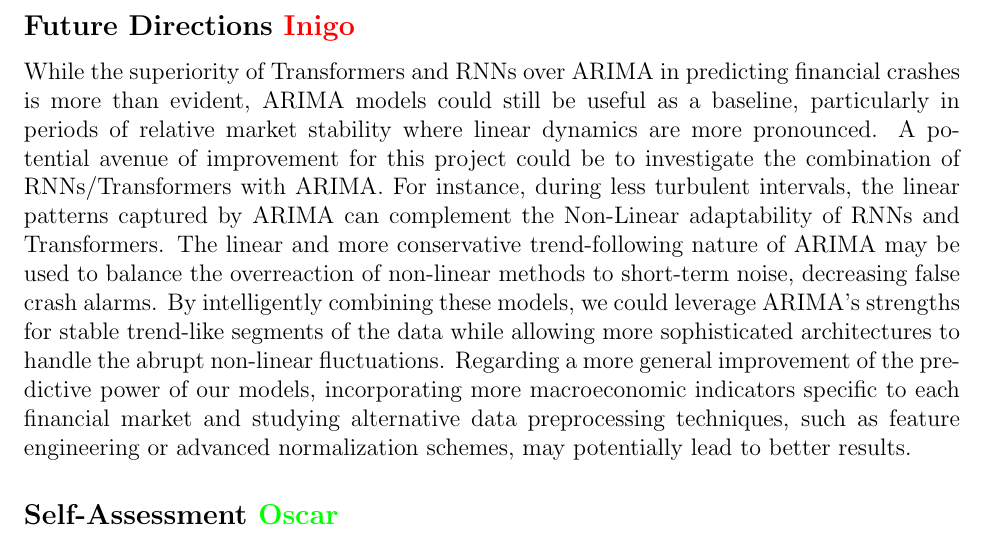
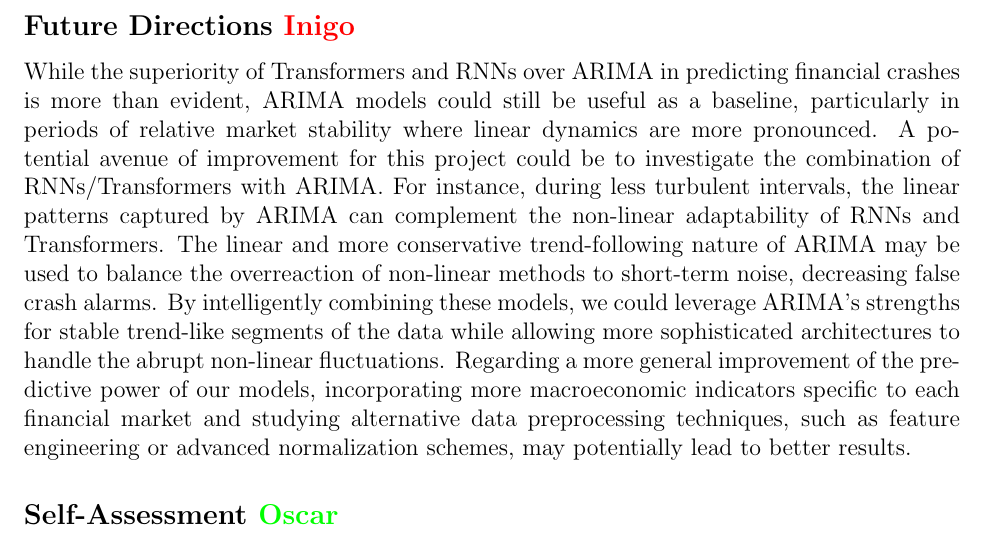
Before and after one commit to AdrienBelanger/451-Project, a LaTeX document (Project Final Report/final_report.tex): part of page 7 of 11, cut so that both start at the same text. Compiled offline with pdfLaTeX.

Commit message:
Update final_report.tex

```diff
--- a/Project Final Report/final_report.tex
+++ b/Project Final Report/final_report.tex
@@ -216,7 +216,7 @@ This empirical review project demonstrated that Recurrent Neural Networks (RNNs)
 
 
 \subsection*{Future Directions \textcolor{red}{Inigo}}
-While the superiority of Transformers and RNNs over ARIMA in predicting financial crashes is more than evident, ARIMA models could still be useful as a baseline, particularly in periods of relative market stability where linear dynamics are more pronounced. A potential avenue of improvement for this project could be to investigate the combination of RNNs/Transformers with ARIMA. For instance, during less turbulent intervals, the linear patterns captured by ARIMA can complement the Non-Linear adaptability of RNNs and Transformers. The linear and more conservative trend-following nature of ARIMA may be used to balance the overreaction of non-linear methods to short-term noise, decreasing false crash alarms. By intelligently combining these models, we could leverage ARIMA’s strengths for stable trend-like segments of the data while allowing more sophisticated architectures to handle the abrupt non-linear fluctuations. Regarding a more general improvement of the predictive power of our models, incorporating more macroeconomic indicators specific to each financial market and studying alternative data preprocessing techniques, such as feature engineering or advanced normalization schemes, may potentially lead to better results.
+While the superiority of Transformers and RNNs over ARIMA in predicting financial crashes is more than evident, ARIMA models could still be useful as a baseline, particularly in periods of relative market stability where linear dynamics are more pronounced. A potential avenue of improvement for this project could be to investigate the combination of RNNs/Transformers with ARIMA. For instance, during less turbulent intervals, the linear patterns captured by ARIMA can complement the non-linear adaptability of RNNs and Transformers. The linear and more conservative trend-following nature of ARIMA may be used to balance the overreaction of non-linear methods to short-term noise, decreasing false crash alarms. By intelligently combining these models, we could leverage ARIMA’s strengths for stable trend-like segments of the data while allowing more sophisticated architectures to handle the abrupt non-linear fluctuations. Regarding a more general improvement of the predictive power of our models, incorporating more macroeconomic indicators specific to each financial market and studying alternative data preprocessing techniques, such as feature engineering or advanced normalization schemes, may potentially lead to better results.
 
 
 
```
